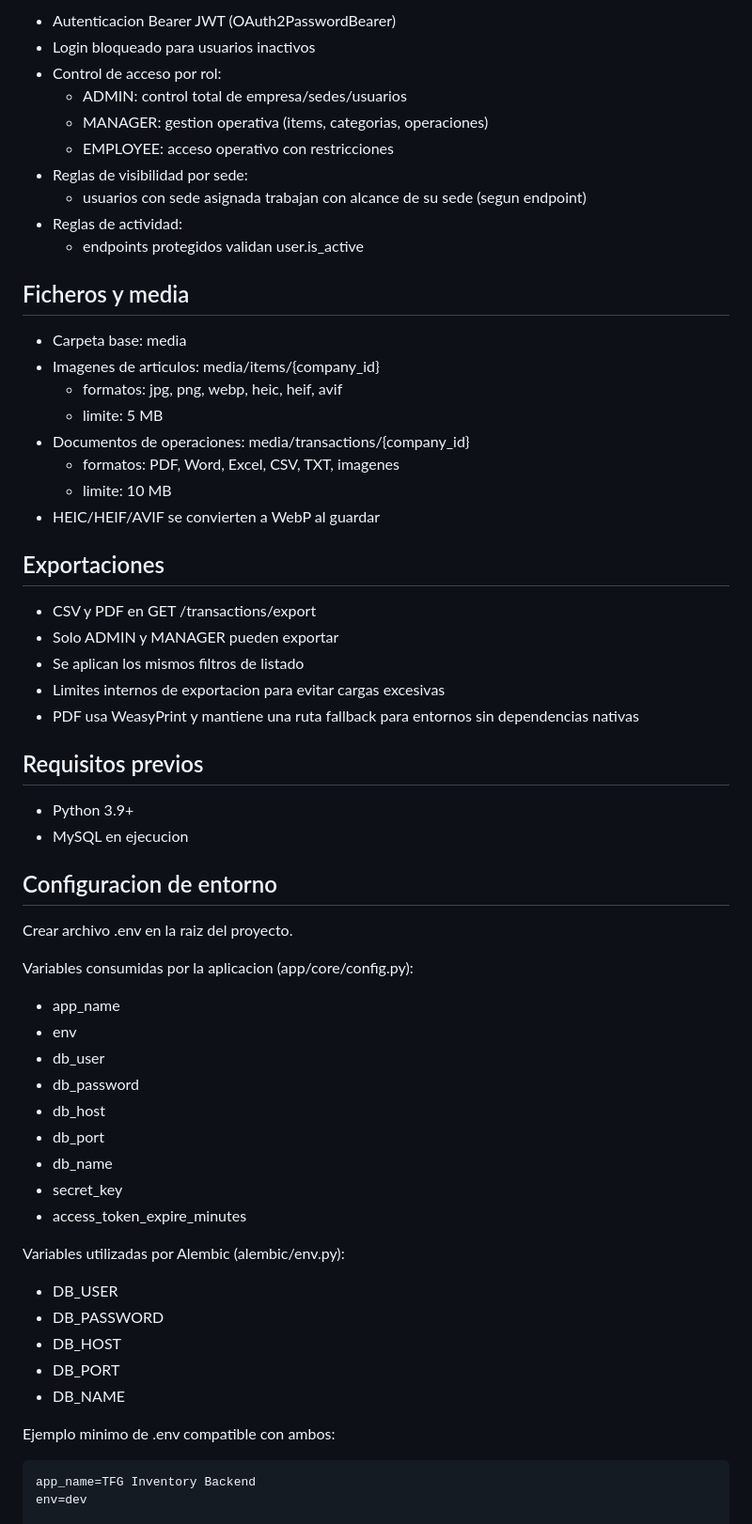
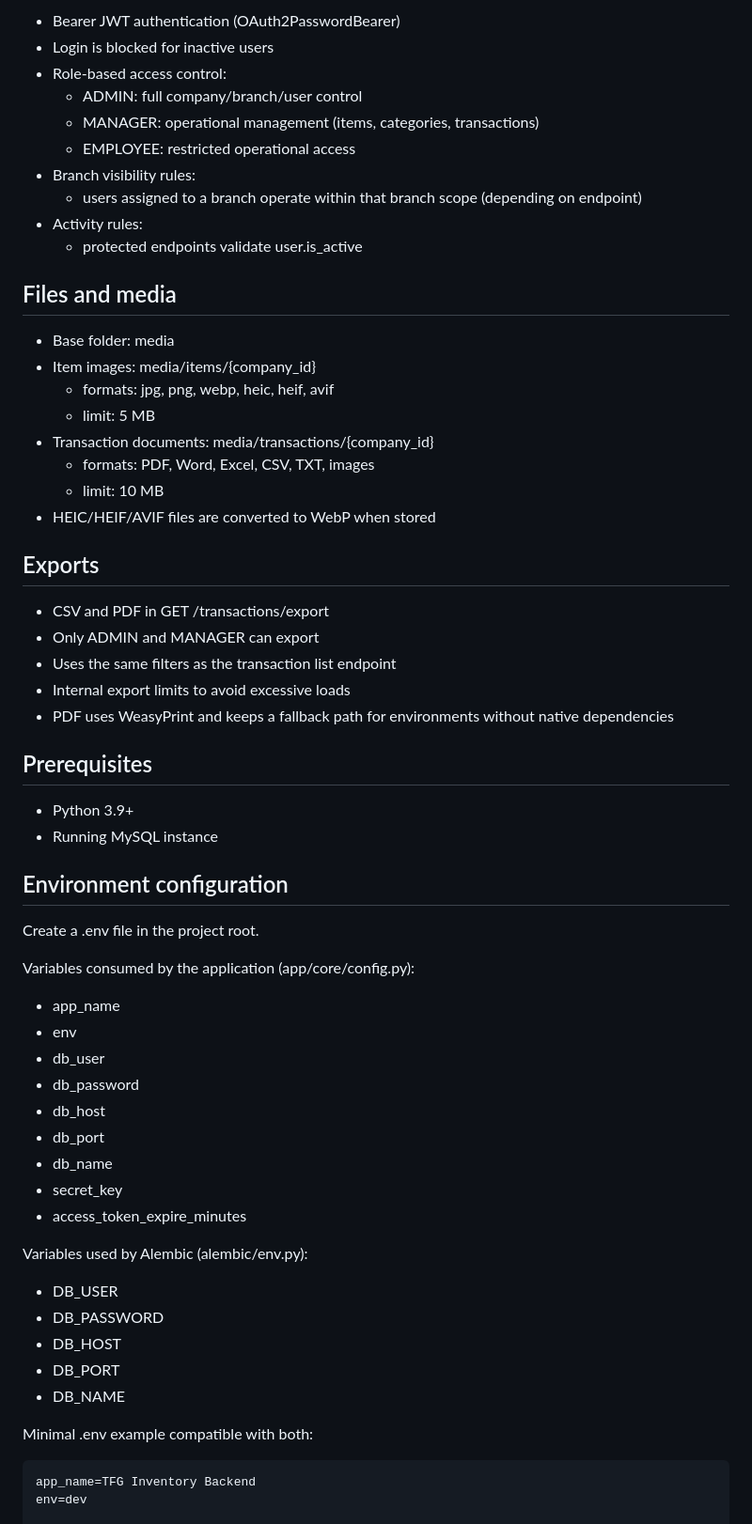
Before and after one commit to SarriaMateo/tfg-backend, a Markdown page: README.md, the part around one of its changes. Shown at 94% size. GitHub-like rendering.

````diff
--- a/README.md
+++ b/README.md
@@ -137,44 +139,44 @@ Arquitectura por capas:
 
-- Autenticacion Bearer JWT (OAuth2PasswordBearer)
-- Login bloqueado para usuarios inactivos
-- Control de acceso por rol:
-	- ADMIN: control total de empresa/sedes/usuarios
-	- MANAGER: gestion operativa (items, categorias, operaciones)
-	- EMPLOYEE: acceso operativo con restricciones
-- Reglas de visibilidad por sede:
-	- usuarios con sede asignada trabajan con alcance de su sede (segun endpoint)
-- Reglas de actividad:
-	- endpoints protegidos validan user.is_active
+- Bearer JWT authentication (OAuth2PasswordBearer)
+- Login is blocked for inactive users
+- Role-based access control:
+  - ADMIN: full company/branch/user control
+  - MANAGER: operational management (items, categories, transactions)
+  - EMPLOYEE: restricted operational access
+- Branch visibility rules:
+  - users assigned to a branch operate within that branch scope (depending on endpoint)
+- Activity rules:
+  - protected endpoints validate user.is_active
 
-## Ficheros y media
+## Files and media
 
-- Carpeta base: media
-- Imagenes de articulos: media/items/{company_id}
-	- formatos: jpg, png, webp, heic, heif, avif
-	- limite: 5 MB
-- Documentos de operaciones: media/transactions/{company_id}
-	- formatos: PDF, Word, Excel, CSV, TXT, imagenes
-	- limite: 10 MB
-- HEIC/HEIF/AVIF se convierten a WebP al guardar
+- Base folder: media
+- Item images: media/items/{company_id}
+  - formats: jpg, png, webp, heic, heif, avif
+  - limit: 5 MB
+- Transaction documents: media/transactions/{company_id}
+  - formats: PDF, Word, Excel, CSV, TXT, images
+  - limit: 10 MB
+- HEIC/HEIF/AVIF files are converted to WebP when stored
 
-## Exportaciones
+## Exports
 
-- CSV y PDF en GET /transactions/export
-- Solo ADMIN y MANAGER pueden exportar
-- Se aplican los mismos filtros de listado
-- Limites internos de exportacion para evitar cargas excesivas
-- PDF usa WeasyPrint y mantiene una ruta fallback para entornos sin dependencias nativas
+- CSV and PDF in GET /transactions/export
+- Only ADMIN and MANAGER can export
+- Uses the same filters as the transaction list endpoint
+- Internal export limits to avoid excessive loads
+- PDF uses WeasyPrint and keeps a fallback path for environments without native dependencies
 
-## Requisitos previos
+## Prerequisites
 
 - Python 3.9+
-- MySQL en ejecucion
+- Running MySQL instance
 
-## Configuracion de entorno
+## Environment configuration
 
-Crear archivo .env en la raiz del proyecto.
+Create a .env file in the project root.
 
-Variables consumidas por la aplicacion (app/core/config.py):
+Variables consumed by the application (app/core/config.py):
 
 - app_name
 - env
@@ -186,7 +188,7 @@ Variables consumidas por la aplicacion (app/core/config.py):
 - secret_key
 - access_token_expire_minutes
 
-Variables utilizadas por Alembic (alembic/env.py):
+Variables used by Alembic (alembic/env.py):
 
 - DB_USER
 - DB_PASSWORD
@@ -194,7 +196,7 @@ Variables utilizadas por Alembic (alembic/env.py):
 - DB_PORT
 - DB_NAME
 
-Ejemplo minimo de .env compatible con ambos:
+Minimal .env example compatible with both:
 
 ```env
 app_name=TFG Inventory Backend
````
Also changed, not shown: other parts of README.md (+120 -118 lines), README-es.md (added, +290 -0 lines).
